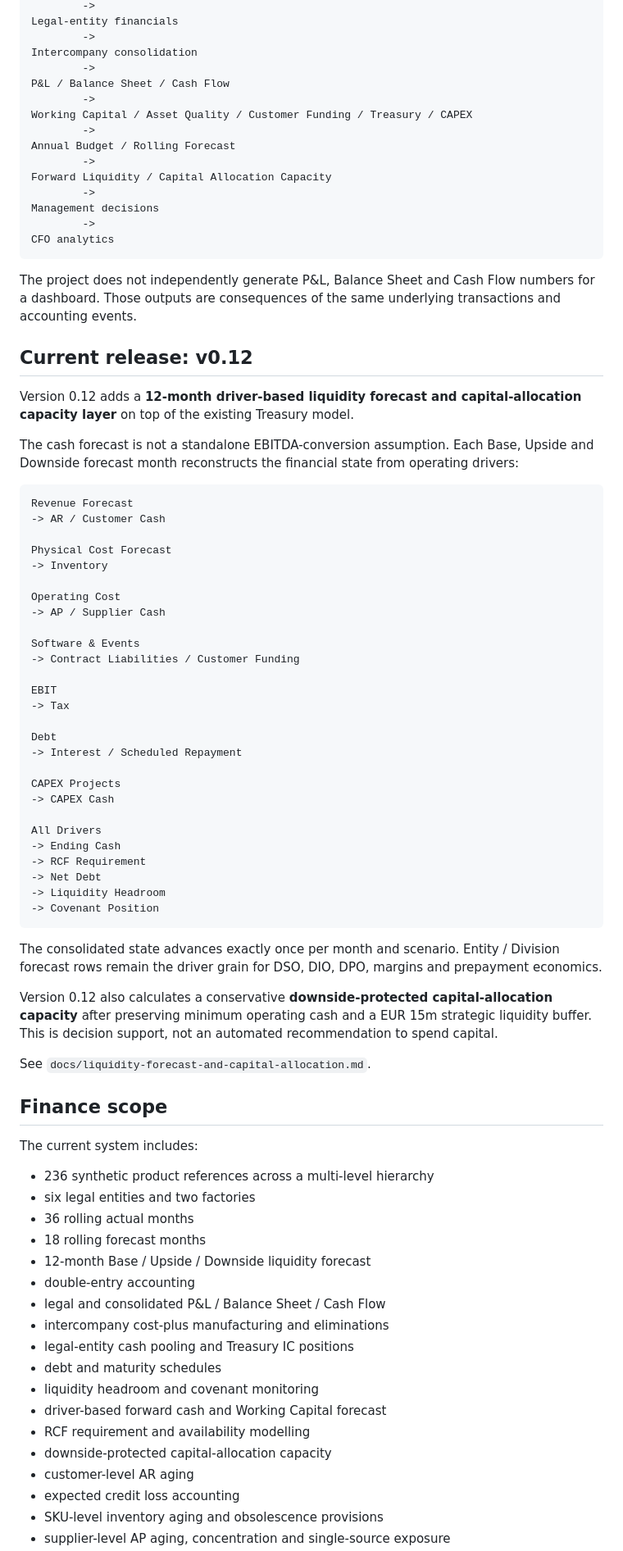
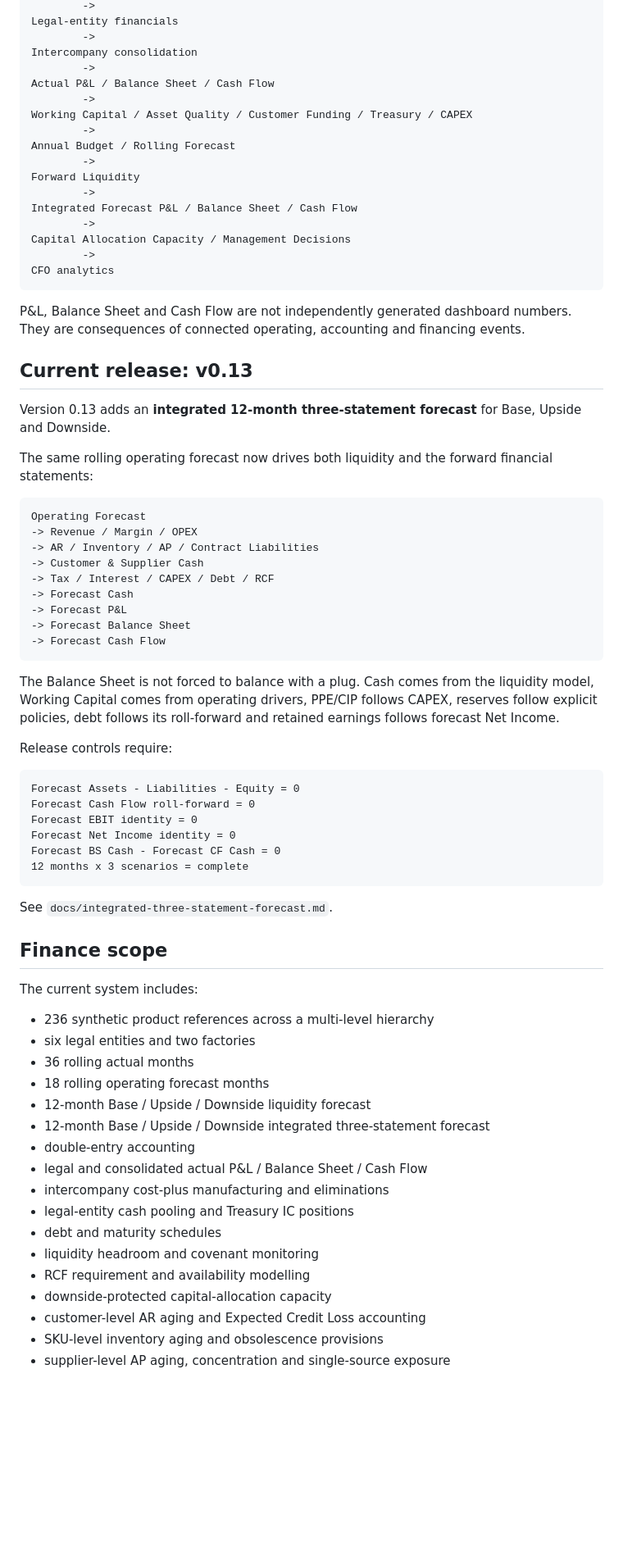
Before and after one commit to raul-s-c/enterprise-finance-command-center, a Markdown page: README.md, the part around one of its changes. Shown at 82% size. Drawn GitHub-style; blank space fills up the shorter version.

Commit message:
docs: position v0.13 as integrated CFO finance model

````diff
--- a/README.md
+++ b/README.md
@@ -32,62 +32,55 @@ Legal-entity financials
         ->
 Intercompany consolidation
         ->
-P&L / Balance Sheet / Cash Flow
+Actual P&L / Balance Sheet / Cash Flow
         ->
 Working Capital / Asset Quality / Customer Funding / Treasury / CAPEX
         ->
 Annual Budget / Rolling Forecast
         ->
-Forward Liquidity / Capital Allocation Capacity
+Forward Liquidity
         ->
-Management decisions
+Integrated Forecast P&L / Balance Sheet / Cash Flow
+        ->
+Capital Allocation Capacity / Management Decisions
         ->
 CFO analytics
 ```
 
-The project does not independently generate P&L, Balance Sheet and Cash Flow numbers for a dashboard. Those outputs are consequences of the same underlying transactions and accounting events.
+P&L, Balance Sheet and Cash Flow are not independently generated dashboard numbers. They are consequences of connected operating, accounting and financing events.
 
-## Current release: v0.12
+## Current release: v0.13
 
-Version 0.12 adds a **12-month driver-based liquidity forecast and capital-allocation capacity layer** on top of the existing Treasury model.
+Version 0.13 adds an **integrated 12-month three-statement forecast** for Base, Upside and Downside.
 
-The cash forecast is not a standalone EBITDA-conversion assumption. Each Base, Upside and Downside forecast month reconstructs the financial state from operating drivers:
+The same rolling operating forecast now drives both liquidity and the forward financial statements:
 
 ```text
-Revenue Forecast
--> AR / Customer Cash
-
-Physical Cost Forecast
--> Inventory
-
-Operating Cost
--> AP / Supplier Cash
-
-Software & Events
--> Contract Liabilities / Customer Funding
-
-EBIT
--> Tax
-
-Debt
--> Interest / Scheduled Repayment
-
-CAPEX Projects
--> CAPEX Cash
-
-All Drivers
--> Ending Cash
--> RCF Requirement
--> Net Debt
--> Liquidity Headroom
--> Covenant Position
+Operating Forecast
+-> Revenue / Margin / OPEX
+-> AR / Inventory / AP / Contract Liabilities
+-> Customer & Supplier Cash
+-> Tax / Interest / CAPEX / Debt / RCF
+-> Forecast Cash
+-> Forecast P&L
+-> Forecast Balance Sheet
+-> Forecast Cash Flow
 ```
 
-The consolidated state advances exactly once per month and scenario. Entity / Division forecast rows remain the driver grain for DSO, DIO, DPO, margins and prepayment economics.
+The Balance Sheet is not forced to balance with a plug. Cash comes from the liquidity model, Working Capital comes from operating drivers, PPE/CIP follows CAPEX, reserves follow explicit policies, debt follows its roll-forward and retained earnings follows forecast Net Income.
 
-Version 0.12 also calculates a conservative **downside-protected capital-allocation capacity** after preserving minimum operating cash and a EUR 15m strategic liquidity buffer. This is decision support, not an automated recommendation to spend capital.
+Release controls require:
 
-See `docs/liquidity-forecast-and-capital-allocation.md`.
+```text
+Forecast Assets - Liabilities - Equity = 0
+Forecast Cash Flow roll-forward = 0
+Forecast EBIT identity = 0
+Forecast Net Income identity = 0
+Forecast BS Cash - Forecast CF Cash = 0
+12 months x 3 scenarios = complete
+```
+
+See `docs/integrated-three-statement-forecast.md`.
 
 ## Finance scope
 
@@ -96,18 +89,17 @@ The current system includes:
 - 236 synthetic product references across a multi-level hierarchy
 - six legal entities and two factories
 - 36 rolling actual months
-- 18 rolling forecast months
+- 18 rolling operating forecast months
 - 12-month Base / Upside / Downside liquidity forecast
+- 12-month Base / Upside / Downside integrated three-statement forecast
 - double-entry accounting
-- legal and consolidated P&L / Balance Sheet / Cash Flow
+- legal and consolidated actual P&L / Balance Sheet / Cash Flow
 - intercompany cost-plus manufacturing and eliminations
 - legal-entity cash pooling and Treasury IC positions
 - debt and maturity schedules
 - liquidity headroom and covenant monitoring
-- driver-based forward cash and Working Capital forecast
 - RCF requirement and availability modelling
 - downside-protected capital-allocation capacity
-- customer-level AR aging
-- expected credit loss accounting
+- customer-level AR aging and Expected Credit Loss accounting
 - SKU-level inventory aging and obsolescence provisions
 - supplier-level AP aging, concentration and single-source exposure
````
Also changed, not shown: other parts of README.md (+52 -57 lines).
